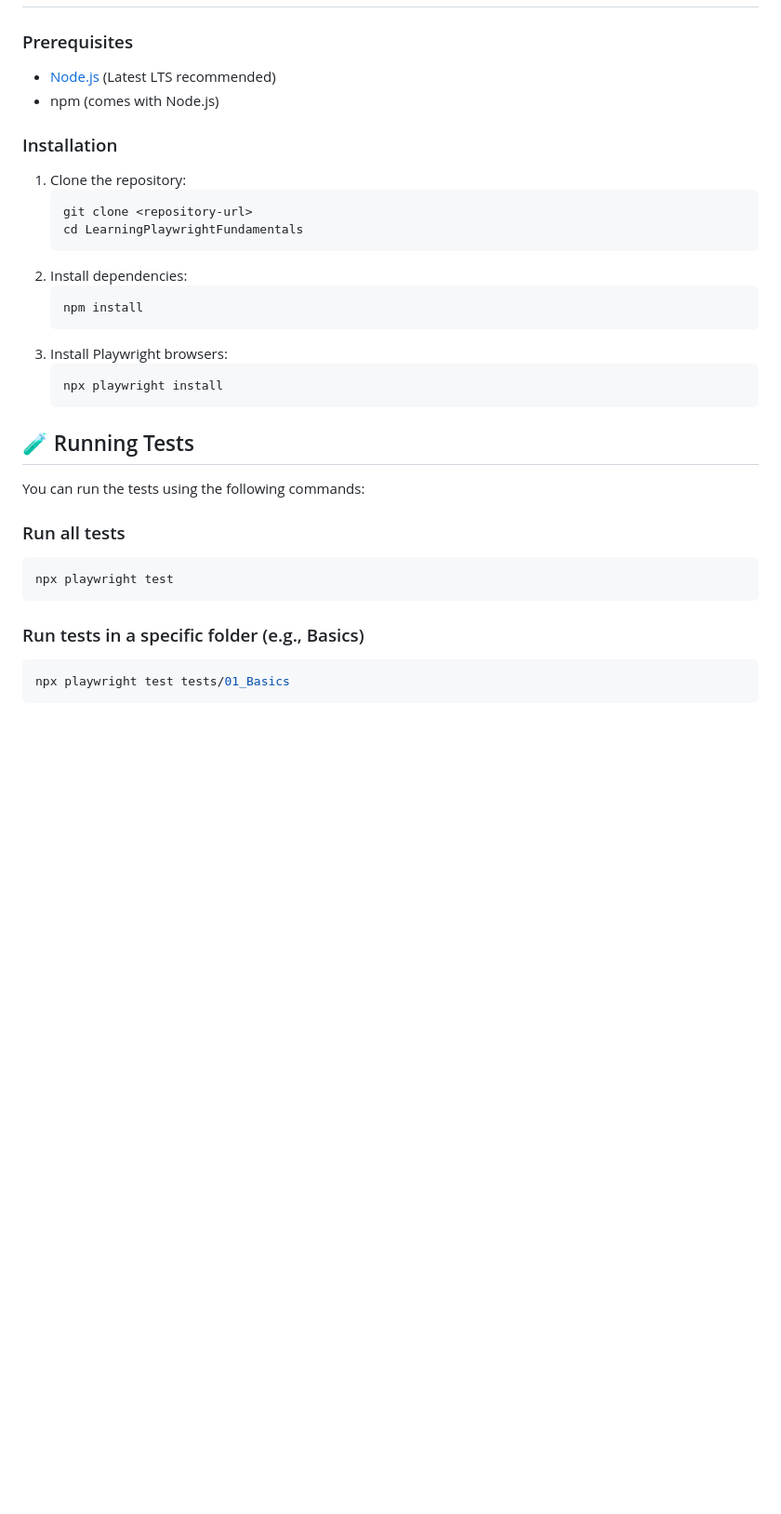
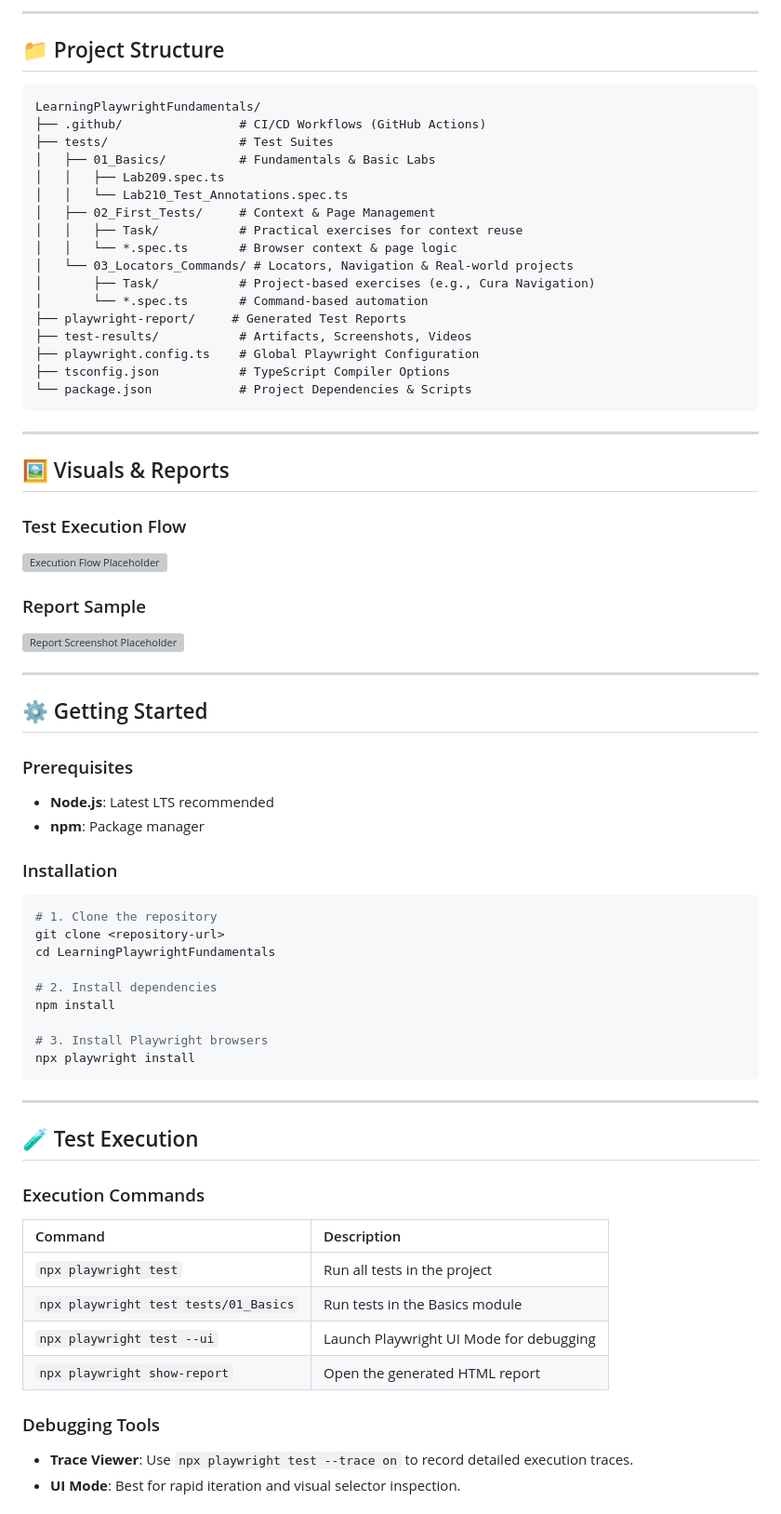
Before and after one commit to SathishQASelenium/LearningPlaywrightFundamentals, a Markdown page: README.md, the part around one of its changes. Shown at 93% size. GitHub-like rendering; blank space fills up the shorter version; grey boxes are pictures that could not be loaded.

````diff
--- a/README.md
+++ b/README.md
@@ -6,32 +30,71 @@ This project is dedicated to learning and practicing the fundamentals of end-to-
+---
+
+## 📁 Project Structure
+
+```text
+LearningPlaywrightFundamentals/
+├── .github/                # CI/CD Workflows (GitHub Actions)
+├── tests/                  # Test Suites
+│   ├── 01_Basics/          # Fundamentals & Basic Labs
+│   │   ├── Lab209.spec.ts
+│   │   └── Lab210_Test_Annotations.spec.ts
+│   ├── 02_First_Tests/     # Context & Page Management
+│   │   ├── Task/           # Practical exercises for context reuse
+│   │   └── *.spec.ts       # Browser context & page logic
+│   └── 03_Locators_Commands/ # Locators, Navigation & Real-world projects
+│       ├── Task/           # Project-based exercises (e.g., Cura Navigation)
+│       └── *.spec.ts       # Command-based automation
+├── playwright-report/     # Generated Test Reports
+├── test-results/           # Artifacts, Screenshots, Videos
+├── playwright.config.ts    # Global Playwright Configuration
+├── tsconfig.json           # TypeScript Compiler Options
+└── package.json            # Project Dependencies & Scripts
+```
+
+---
+
+## 🖼️ Visuals & Reports
+
+### Test Execution Flow
+![Execution Flow Placeholder](https://via.placeholder.com/800x400?text=Playwright+Execution+Flow+Diagram)
+
+### Report Sample
+![Report Screenshot Placeholder](https://via.placeholder.com/800x400?text=Playwright+HTML+Report+Screenshot)
+
+---
+
+## ⚙️ Getting Started
 
 ### Prerequisites
-- [Node.js](https://nodejs.org/) (Latest LTS recommended)
-- npm (comes with Node.js)
+- **Node.js**: Latest LTS recommended
+- **npm**: Package manager
 
 ### Installation
-1. Clone the repository:
-   ```bash
-   git clone <repository-url>
-   cd LearningPlaywrightFundamentals
-   ```
-2. Install dependencies:
-   ```bash
-   npm install
-   ```
-3. Install Playwright browsers:
-   ```bash
-   npx playwright install
-   ```
+```bash
+# 1. Clone the repository
+git clone <repository-url>
+cd LearningPlaywrightFundamentals
 
-## 🧪 Running Tests
+# 2. Install dependencies
+npm install
 
-You can run the tests using the following commands:
-
-### Run all tests
-```bash
-npx playwright test
+# 3. Install Playwright browsers
+npx playwright install
 ```
 
-### Run tests in a specific folder (e.g., Basics)
-```bash
-npx playwright test tests/01_Basics
+---
+
+## 🧪 Test Execution
+
+### Execution Commands
+| Command | Description |
+| :--- | :--- |
+| `npx playwright test` | Run all tests in the project |
+| `npx playwright test tests/01_Basics` | Run tests in the Basics module |
+| `npx playwright test --ui` | Launch Playwright UI Mode for debugging |
+| `npx playwright show-report` | Open the generated HTML report |
+
+### Debugging Tools
+- **Trace Viewer**: Use `npx playwright test --trace on` to record detailed execution traces.
+- **UI Mode**: Best for rapid iteration and visual selector inspection.
+
````
Also changed, not shown: other parts of README.md (+70 -66 lines).
